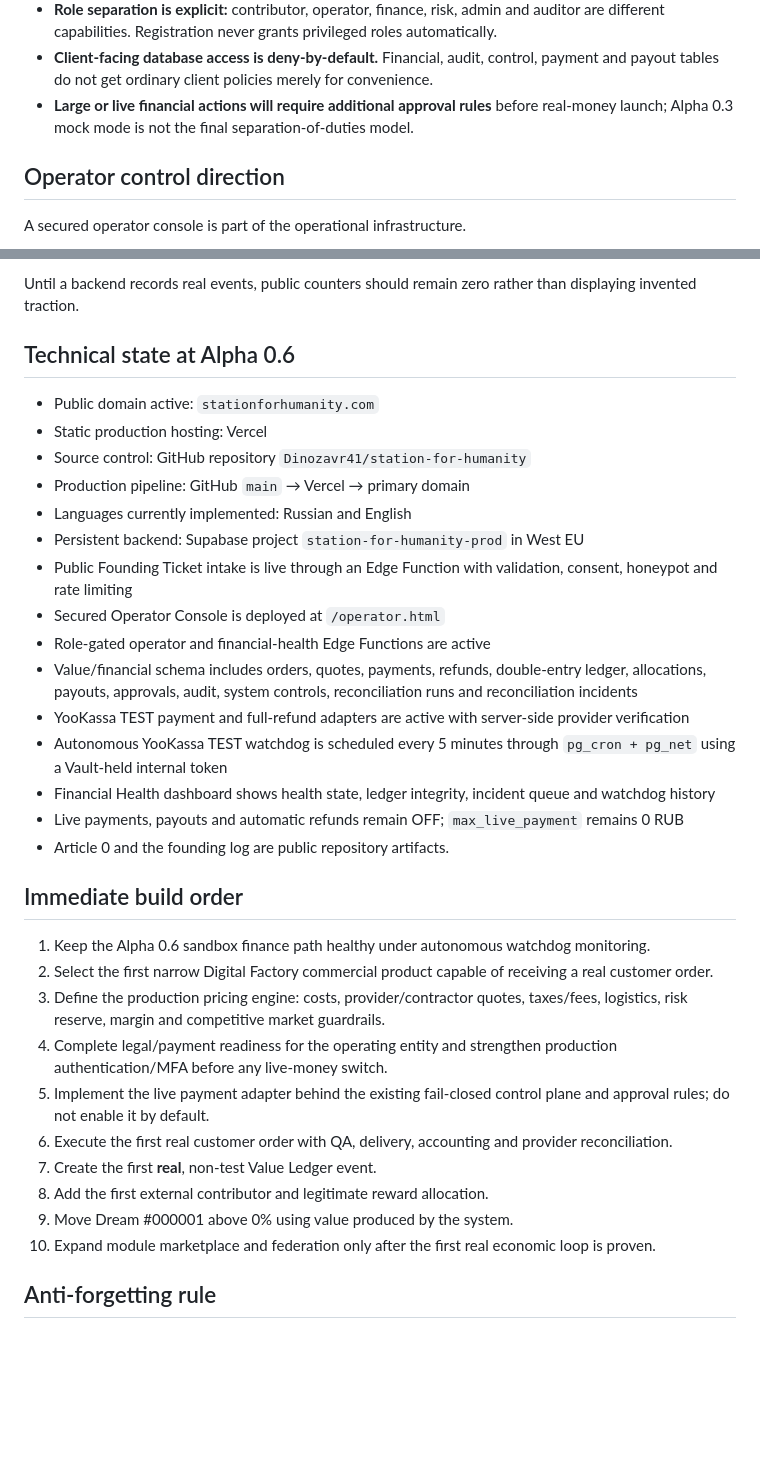
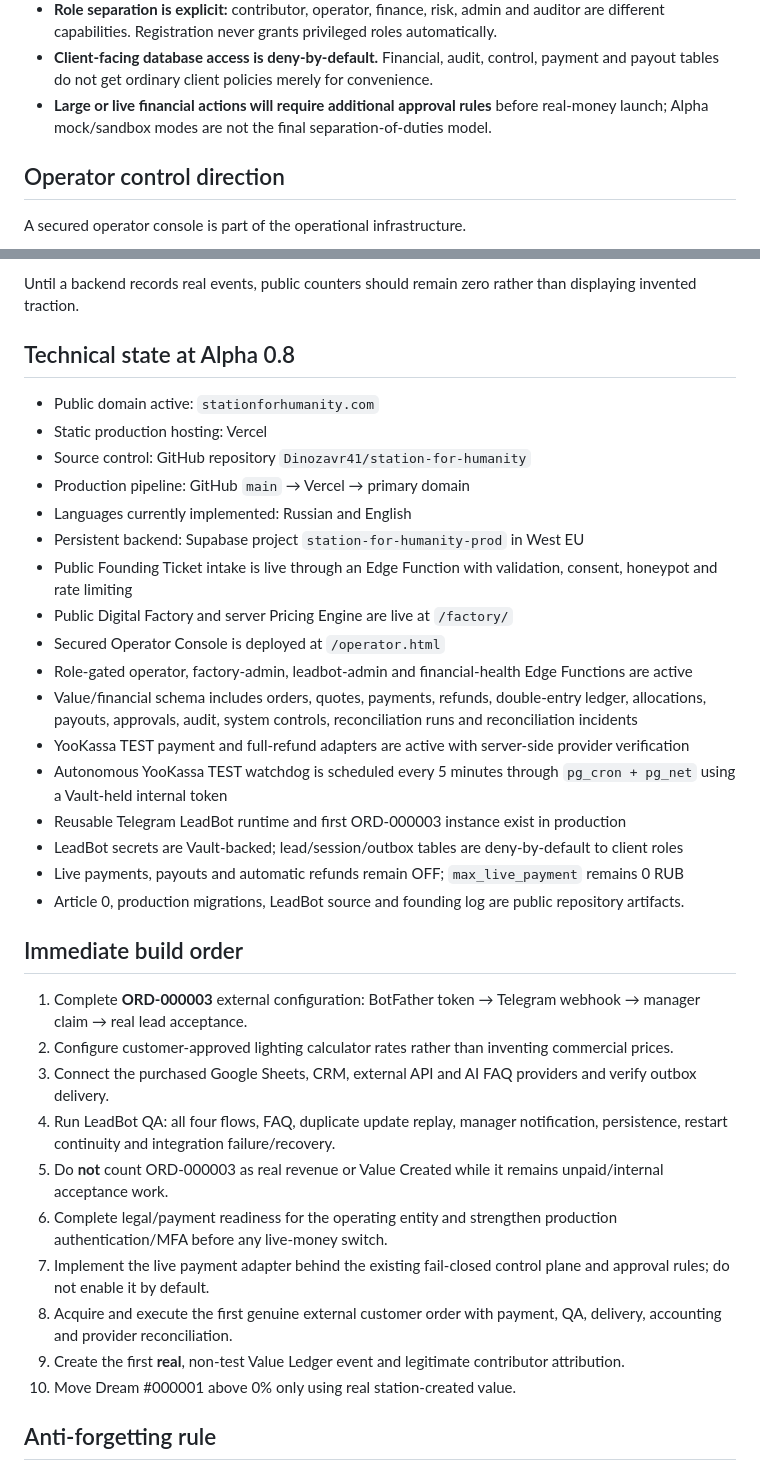
Before and after one commit to Dinozavr41/station-for-humanity, a Markdown page: PROJECT_MEMORY.md, 2 parts joined by grey strips. GitHub-like rendering; blank space fills up the shorter version.

Commit message:
Update canonical memory for Digital Factory and LeadBot runtime

```diff
--- a/PROJECT_MEMORY.md
+++ b/PROJECT_MEMORY.md
@@ -112,7 +112,7 @@ The financial subsystem must fail closed rather than fail open.
 - **Every consequential financial/operator action is auditable** with actor, entity, reason and timestamp.
 - **Role separation is explicit:** contributor, operator, finance, risk, admin and auditor are different capabilities. Registration never grants privileged roles automatically.
 - **Client-facing database access is deny-by-default.** Financial, audit, control, payment and payout tables do not get ordinary client policies merely for convenience.
-- **Large or live financial actions will require additional approval rules** before real-money launch; Alpha 0.3 mock mode is not the final separation-of-duties model.
+- **Large or live financial actions will require additional approval rules** before real-money launch; Alpha mock/sandbox modes are not the final separation-of-duties model.
 
 ## Operator control direction
 
@@ -243,7 +276,7 @@ Only real recorded events should move these counters:
 
 Until a backend records real events, public counters should remain zero rather than displaying invented traction.
 
-## Technical state at Alpha 0.6
+## Technical state at Alpha 0.8
 
 - Public domain active: `stationforhumanity.com`
 - Static production hosting: Vercel
@@ -252,27 +285,29 @@ Until a backend records real events, public counters should remain zero rather t
 - Languages currently implemented: Russian and English
 - Persistent backend: Supabase project `station-for-humanity-prod` in West EU
 - Public Founding Ticket intake is live through an Edge Function with validation, consent, honeypot and rate limiting
+- Public Digital Factory and server Pricing Engine are live at `/factory/`
 - Secured Operator Console is deployed at `/operator.html`
-- Role-gated operator and financial-health Edge Functions are active
+- Role-gated operator, factory-admin, leadbot-admin and financial-health Edge Functions are active
 - Value/financial schema includes orders, quotes, payments, refunds, double-entry ledger, allocations, payouts, approvals, audit, system controls, reconciliation runs and reconciliation incidents
 - YooKassa TEST payment and full-refund adapters are active with server-side provider verification
 - Autonomous YooKassa TEST watchdog is scheduled every 5 minutes through `pg_cron + pg_net` using a Vault-held internal token
-- Financial Health dashboard shows health state, ledger integrity, incident queue and watchdog history
+- Reusable Telegram LeadBot runtime and first ORD-000003 instance exist in production
+- LeadBot secrets are Vault-backed; lead/session/outbox tables are deny-by-default to client roles
 - Live payments, payouts and automatic refunds remain OFF; `max_live_payment` remains 0 RUB
-- Article 0 and the founding log are public repository artifacts.
+- Article 0, production migrations, LeadBot source and founding log are public repository artifacts.
 
 ## Immediate build order
 
-1. Keep the Alpha 0.6 sandbox finance path healthy under autonomous watchdog monitoring.
-2. Select the first narrow Digital Factory commercial product capable of receiving a real customer order.
-3. Define the production pricing engine: costs, provider/contractor quotes, taxes/fees, logistics, risk reserve, margin and competitive market guardrails.
-4. Complete legal/payment readiness for the operating entity and strengthen production authentication/MFA before any live-money switch.
-5. Implement the live payment adapter behind the existing fail-closed control plane and approval rules; do not enable it by default.
-6. Execute the first real customer order with QA, delivery, accounting and provider reconciliation.
-7. Create the first **real**, non-test Value Ledger event.
-8. Add the first external contributor and legitimate reward allocation.
-9. Move Dream #000001 above 0% using value produced by the system.
-10. Expand module marketplace and federation only after the first real economic loop is proven.
+1. Complete **ORD-000003** external configuration: BotFather token → Telegram webhook → manager claim → real lead acceptance.
+2. Configure customer-approved lighting calculator rates rather than inventing commercial prices.
+3. Connect the purchased Google Sheets, CRM, external API and AI FAQ providers and verify outbox delivery.
+4. Run LeadBot QA: all four flows, FAQ, duplicate update replay, manager notification, persistence, restart continuity and integration failure/recovery.
+5. Do **not** count ORD-000003 as real revenue or Value Created while it remains unpaid/internal acceptance work.
+6. Complete legal/payment readiness for the operating entity and strengthen production authentication/MFA before any live-money switch.
+7. Implement the live payment adapter behind the existing fail-closed control plane and approval rules; do not enable it by default.
+8. Acquire and execute the first genuine external customer order with payment, QA, delivery, accounting and provider reconciliation.
+9. Create the first **real**, non-test Value Ledger event and legitimate contributor attribution.
+10. Move Dream #000001 above 0% only using real station-created value.
 
 ## Anti-forgetting rule
 
```
Also changed, not shown: other parts of PROJECT_MEMORY.md (+33 -0 lines).
